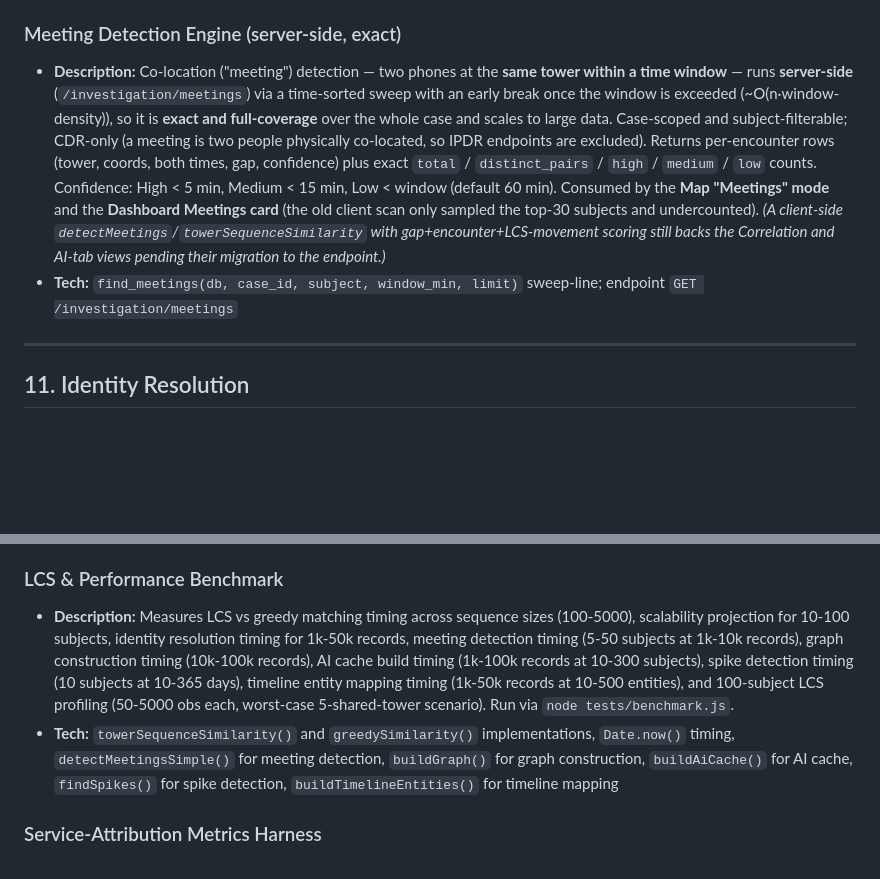
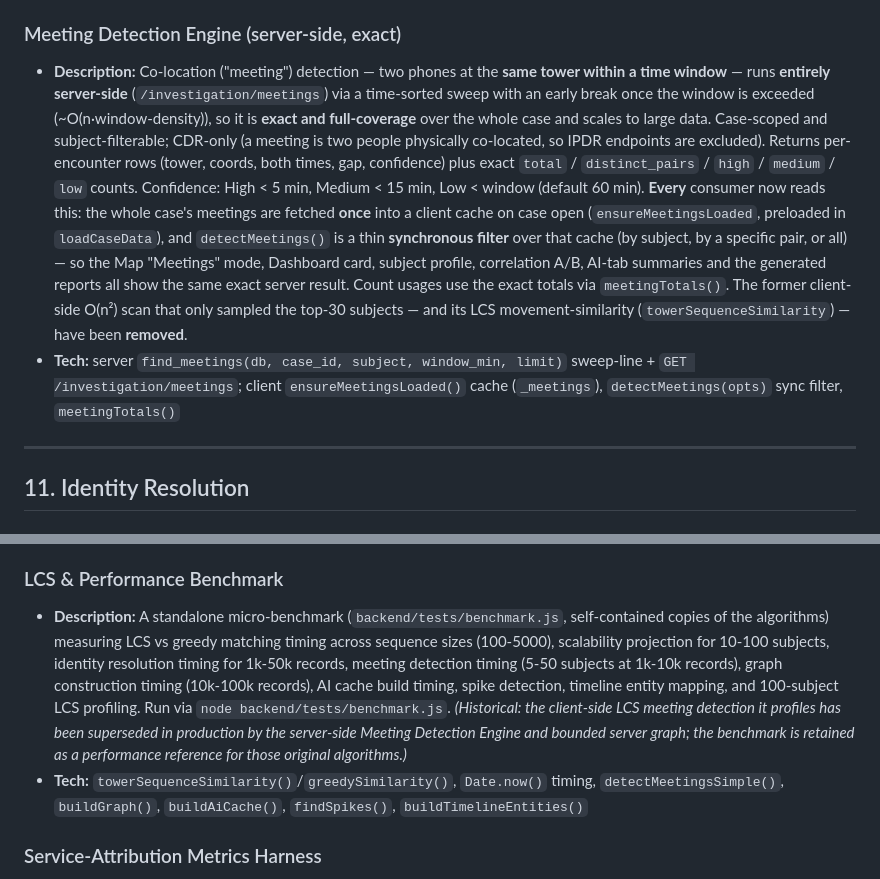
Before and after one commit to Sid1125/TIFM-CDR-IPDR-Visualizer, a Markdown page: docs/features.md, 2 parts joined by grey strips. GitHub-like rendering; blank space fills up the shorter version.

Commit message:
docs: features.md — meeting detection fully server-side; LCS benchmark is historical
Update the Meeting Detection Engine entry: every consumer now reads the
server-fetched cache via a synchronous detectMeetings() filter; the client O(n^2)
scan and towerSequenceSimilarity (LCS movement similarity) are removed. Note the
LCS benchmark profiles algorithms now superseded by the server-side engine.

```diff
--- a/docs/features.md
+++ b/docs/features.md
@@ -565,8 +565,8 @@ Comprehensive inventory of every feature in the CDR/IPDR Investigation Visualize
 - **Tech:** `showSubjectRecords(sub)`, builds scrollable record listing
 
 ### Meeting Detection Engine (server-side, exact)
-- **Description:** Co-location ("meeting") detection — two phones at the **same tower within a time window** — runs **server-side** (`/investigation/meetings`) via a time-sorted sweep with an early break once the window is exceeded (~O(n·window-density)), so it is **exact and full-coverage** over the whole case and scales to large data. Case-scoped and subject-filterable; CDR-only (a meeting is two people physically co-located, so IPDR endpoints are excluded). Returns per-encounter rows (tower, coords, both times, gap, confidence) plus exact `total` / `distinct_pairs` / `high` / `medium` / `low` counts. Confidence: High < 5 min, Medium < 15 min, Low < window (default 60 min). Consumed by the **Map "Meetings" mode** and the **Dashboard Meetings card** (the old client scan only sampled the top-30 subjects and undercounted). *(A client-side `detectMeetings`/`towerSequenceSimilarity` with gap+encounter+LCS-movement scoring still backs the Correlation and AI-tab views pending their migration to the endpoint.)*
-- **Tech:** `find_meetings(db, case_id, subject, window_min, limit)` sweep-line; endpoint `GET /investigation/meetings`
+- **Description:** Co-location ("meeting") detection — two phones at the **same tower within a time window** — runs **entirely server-side** (`/investigation/meetings`) via a time-sorted sweep with an early break once the window is exceeded (~O(n·window-density)), so it is **exact and full-coverage** over the whole case and scales to large data. Case-scoped and subject-filterable; CDR-only (a meeting is two people physically co-located, so IPDR endpoints are excluded). Returns per-encounter rows (tower, coords, both times, gap, confidence) plus exact `total` / `distinct_pairs` / `high` / `medium` / `low` counts. Confidence: High < 5 min, Medium < 15 min, Low < window (default 60 min). **Every** consumer now reads this: the whole case's meetings are fetched **once** into a client cache on case open (`ensureMeetingsLoaded`, preloaded in `loadCaseData`), and `detectMeetings()` is a thin **synchronous filter** over that cache (by subject, by a specific pair, or all) — so the Map "Meetings" mode, Dashboard card, subject profile, correlation A/B, AI-tab summaries and the generated reports all show the same exact server result. Count usages use the exact totals via `meetingTotals()`. The former client-side O(n²) scan that only sampled the top-30 subjects — and its LCS movement-similarity (`towerSequenceSimilarity`) — have been **removed**.
+- **Tech:** server `find_meetings(db, case_id, subject, window_min, limit)` sweep-line + `GET /investigation/meetings`; client `ensureMeetingsLoaded()` cache (`_meetings`), `detectMeetings(opts)` sync filter, `meetingTotals()`
 
 ---
 
@@ -985,8 +985,8 @@ Comprehensive inventory of every feature in the CDR/IPDR Investigation Visualize
 - **Tech:** Python unittest, mock data generation, agent output validation
 
 ### LCS & Performance Benchmark
-- **Description:** Measures LCS vs greedy matching timing across sequence sizes (100-5000), scalability projection for 10-100 subjects, identity resolution timing for 1k-50k records, meeting detection timing (5-50 subjects at 1k-10k records), graph construction timing (10k-100k records), AI cache build timing (1k-100k records at 10-300 subjects), spike detection timing (10 subjects at 10-365 days), timeline entity mapping timing (1k-50k records at 10-500 entities), and 100-subject LCS profiling (50-5000 obs each, worst-case 5-shared-tower scenario). Run via `node tests/benchmark.js`.
-- **Tech:** `towerSequenceSimilarity()` and `greedySimilarity()` implementations, `Date.now()` timing, `detectMeetingsSimple()` for meeting detection, `buildGraph()` for graph construction, `buildAiCache()` for AI cache, `findSpikes()` for spike detection, `buildTimelineEntities()` for timeline mapping
+- **Description:** A standalone micro-benchmark (`backend/tests/benchmark.js`, self-contained copies of the algorithms) measuring LCS vs greedy matching timing across sequence sizes (100-5000), scalability projection for 10-100 subjects, identity resolution timing for 1k-50k records, meeting detection timing (5-50 subjects at 1k-10k records), graph construction timing (10k-100k records), AI cache build timing, spike detection, timeline entity mapping, and 100-subject LCS profiling. Run via `node backend/tests/benchmark.js`. *(Historical: the client-side LCS meeting detection it profiles has been superseded in production by the server-side Meeting Detection Engine and bounded server graph; the benchmark is retained as a performance reference for those original algorithms.)*
+- **Tech:** `towerSequenceSimilarity()`/`greedySimilarity()`, `Date.now()` timing, `detectMeetingsSimple()`, `buildGraph()`, `buildAiCache()`, `findSpikes()`, `buildTimelineEntities()`
 
 ### Service-Attribution Metrics Harness
 - **Description:** 17 hand-verified labeled fixtures in `tests/test_attribution.py` that turn "is attribution better?" into a measured number: overall accuracy plus a per-category breakdown (content/hosting/access_network/vpn/anonymization/internal/service). Locks in the regression fixes — duplicate port keys (27017→MongoDB, 9418→Git), ephemeral-source-port guard, longest-prefix match, carrier/CGNAT handling — and asserts ≥95% accuracy. Run as a report (`python -m tests.test_attribution`) or as tests (`python -m unittest tests.test_attribution`).
```
